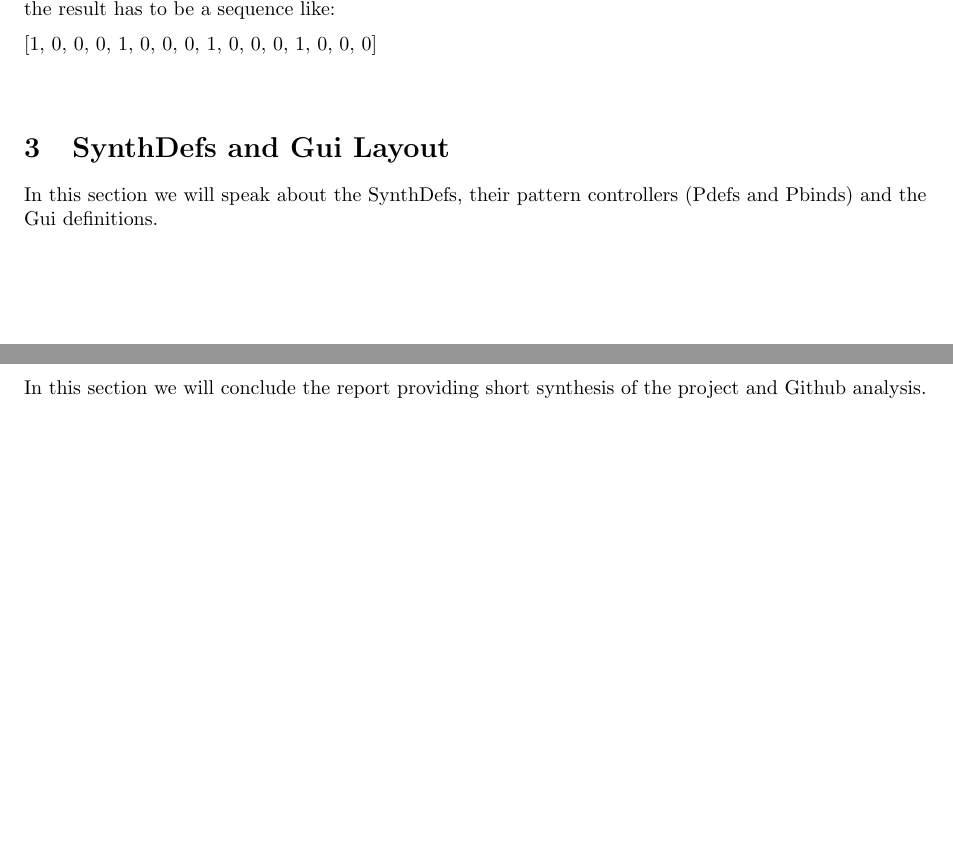
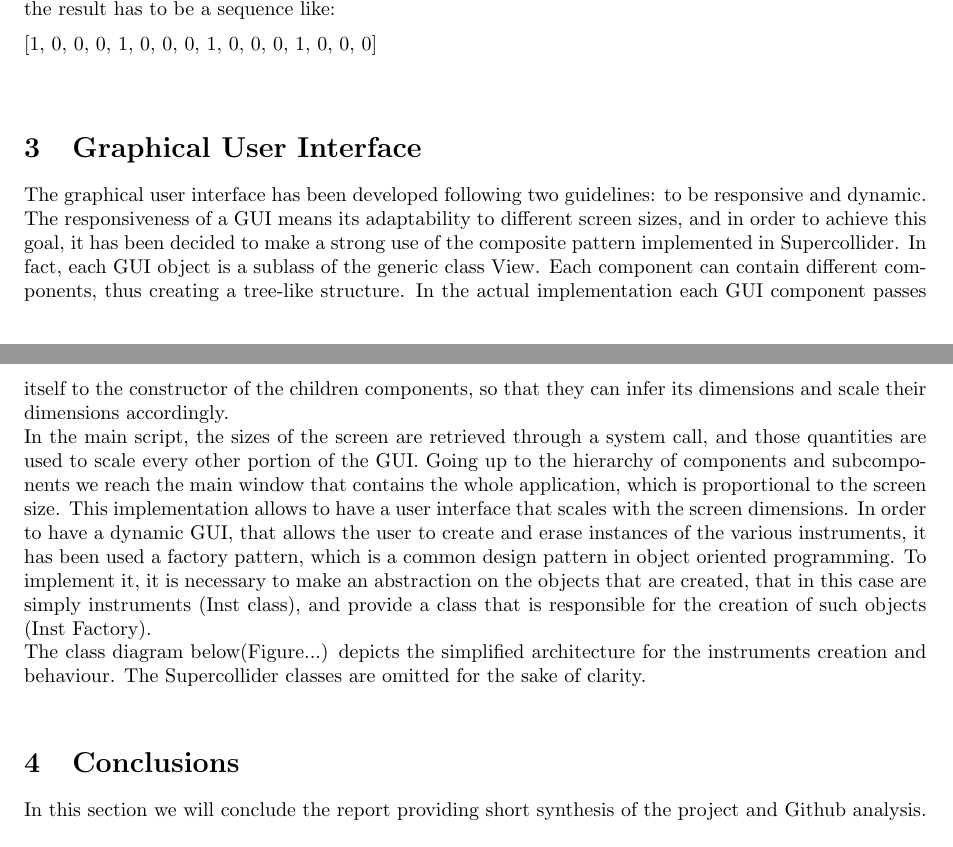
Before and after one commit to maurizdeb/EuclideanRhytms, a LaTeX document (paper/main.tex, which reads paper/devel.tex): two parts of pages 3 and 4 of 5, joined at a grey line, cut so that both start at the same text. Compiled offline with pdfLaTeX.

Commit message:
new chapter added

```diff
--- a/paper/devel.tex
+++ b/paper/devel.tex
@@ -1,5 +1,9 @@
 \documentclass[main.tex]{subfiles}
 
 \begin{document}
-In this chapter we will introduce to Supercollider objects and to style of programmation adopted (OO, class definitions...)\\
+The graphical user interface has been developed following two guidelines: to be responsive and dynamic.\\
+The responsiveness of a GUI means its adaptability to different screen sizes, and in order to achieve this goal, it has been decided to make a strong use of the composite pattern implemented in Supercollider. In fact, each GUI object is a sublass of the generic class View. Each component can contain different components, thus creating a tree-like structure. In the actual implementation each GUI component passes itself to the constructor of the children components, so that they can infer its dimensions and scale their dimensions accordingly.\\
+ In the main script, the sizes of the screen are retrieved through a system call, and those quantities are used to scale every other portion of the GUI. Going up to the hierarchy of components and subcomponents we reach the main window that contains the whole application, which is proportional to the screen size. This implementation allows to have a user interface that scales with the screen dimensions.
+In order to have a dynamic GUI, that allows the user to create and erase instances of the various instruments, it has been used a factory pattern, which is a common design pattern in object oriented programming. To implement it, it is necessary to make an abstraction on the objects that are created, that in this case are simply instruments (Inst class), and provide a class that is responsible for the creation of such objects (Inst Factory).\\
+The class diagram below(Figure...) depicts the simplified architecture for the instruments creation and behaviour. The Supercollider classes are omitted for the sake of clarity.\\
 \end{document}
--- a/paper/main.tex
+++ b/paper/main.tex
@@ -39,8 +39,8 @@
 
 \section{The algorithm}
 \subfile{algorithm}
-\section{SynthDefs and Gui Layout}
-\subfile{gui_synth}
+\section{Graphical User Interface}
+\subfile{devel}
 \section{Conclusions}
 \subfile{conc}
 %\nocite{*}
```
Also changed, not shown: paper/bib.bbl (deleted), paper/bib.pdf (deleted), paper/intro.pdf (deleted), paper/main.pdf, 1 other file.
